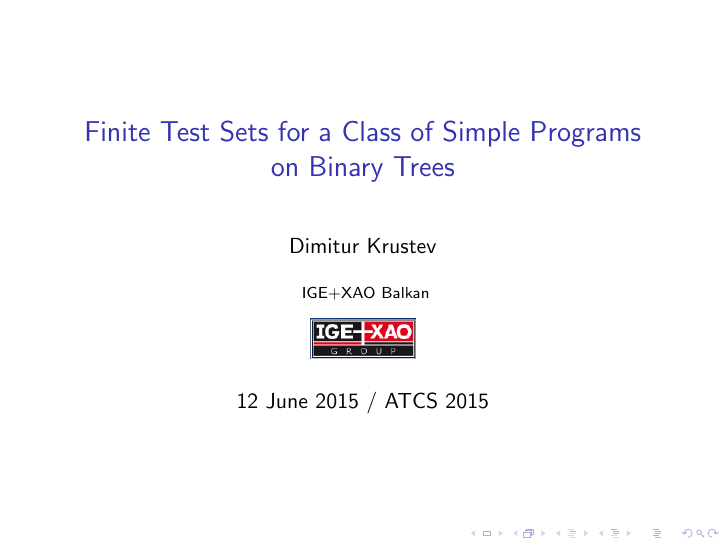
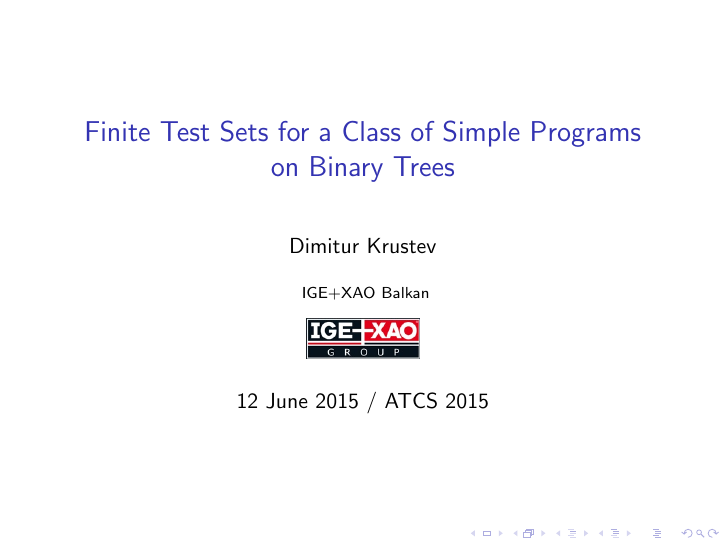
Before and after one commit to dkrustev/SimpleTreeExprTests, LaTeX slides (doc/ATCS2015_slides/SimpleTreeExprTests_slides.tex): page 1 of 21. Compiled offline with pdfLaTeX.

Commit message:
slides: better-quality company logo

```diff
--- a/doc/ATCS2015_slides/SimpleTreeExprTests_slides.tex
+++ b/doc/ATCS2015_slides/SimpleTreeExprTests_slides.tex
@@ -9,7 +9,7 @@
 \title{Finite Test Sets for a Class of Simple Programs on Binary Trees}
 \author{Dimitur Krustev}
 
-\pgfdeclareimage[height=0.7cm]{mylogo1}{IgeXaoLogo.png}
+\pgfdeclareimage[height=0.7cm]{mylogo1}{IgeXaoLogo.jpg}
 
 \institute[IGE+XAO Balkan]
 {
```
Also changed, not shown: doc/ATCS2015_slides/IgeXaoLogo.jpg (added), doc/ATCS2015_slides/IgeXaoLogo.png (deleted).
